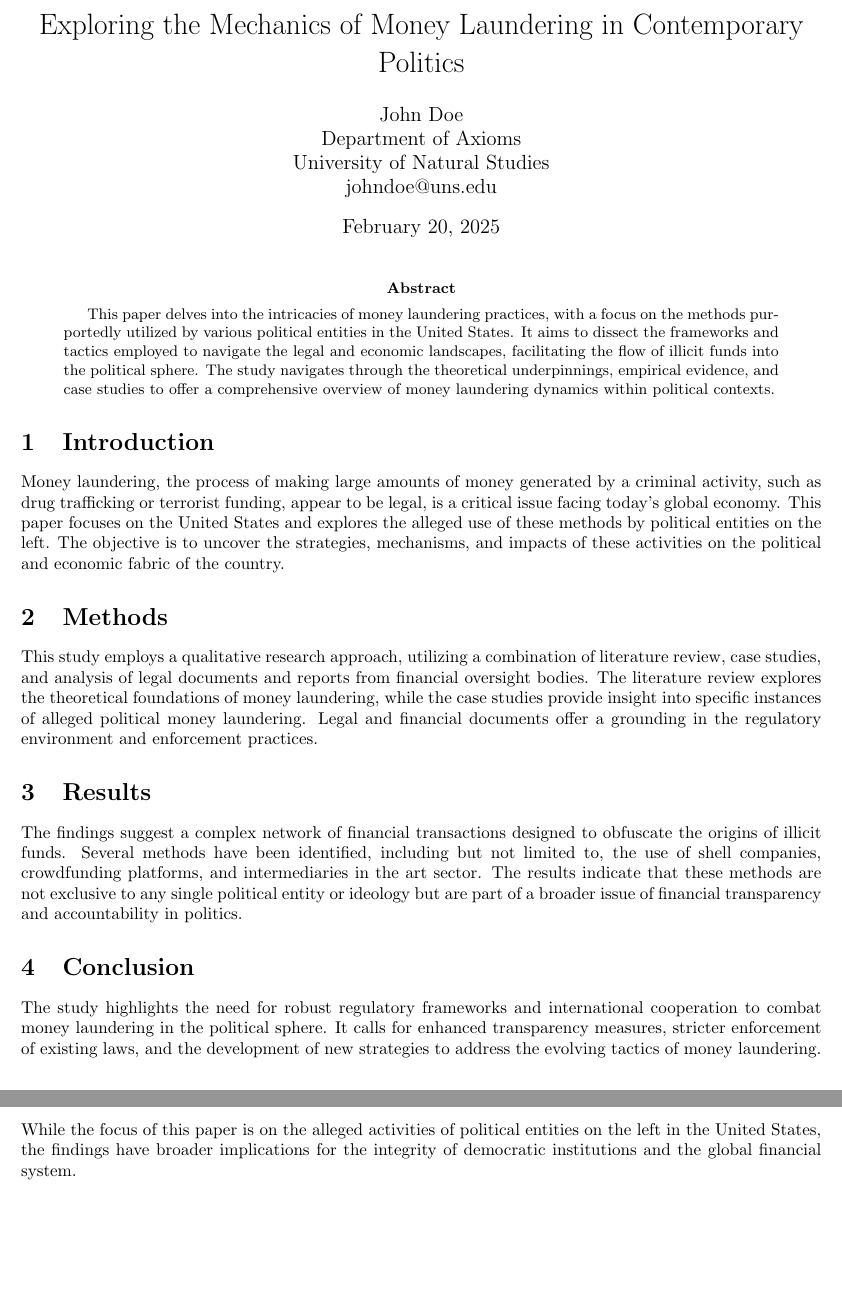
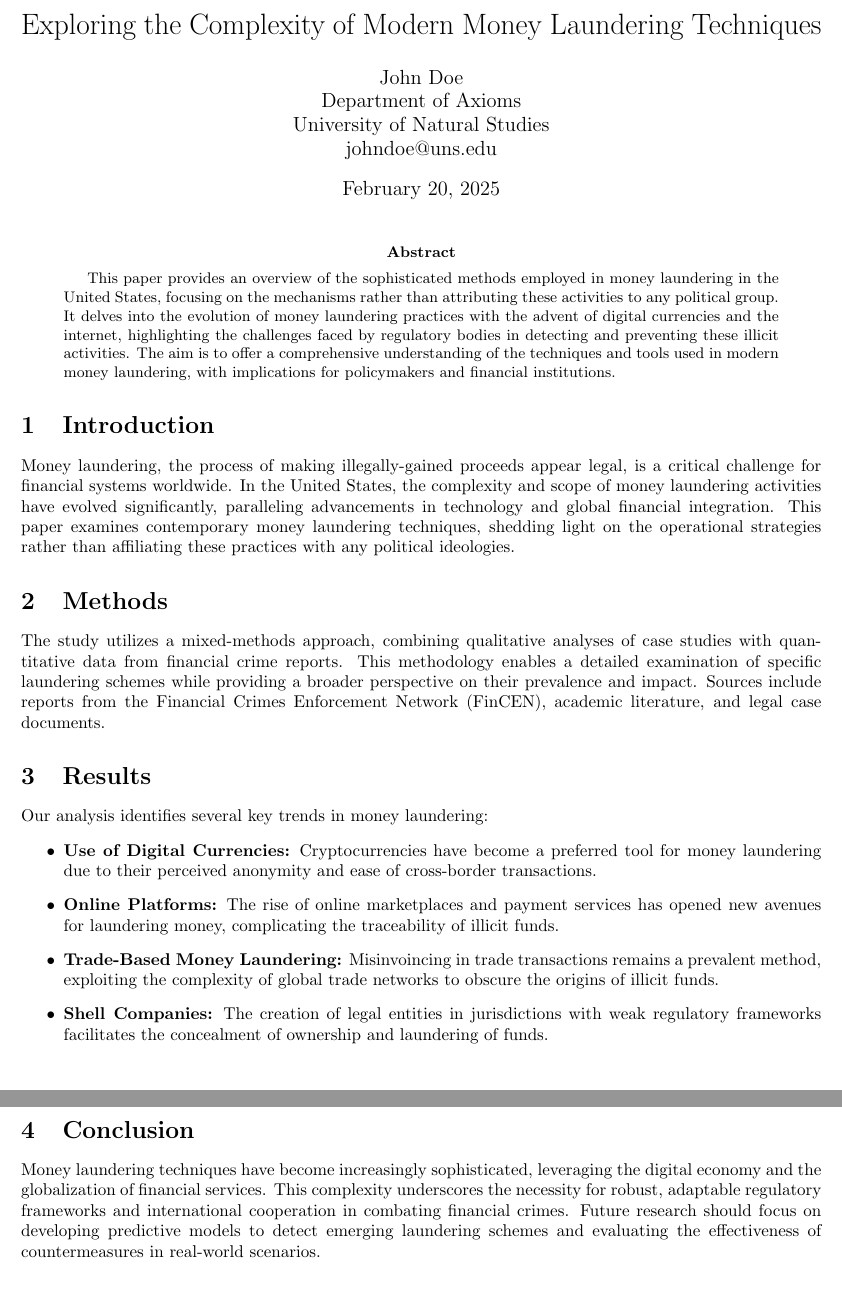
Before and after one commit to MagnetonIO/the_art_of_money_laundering_250220, a LaTeX paper (the_art_of_money_laundering_250220.tex): two parts of pages 2 and 3 of 3, joined at a grey line, cut so that both start at the same text. Compiled offline with pdfLaTeX.

Commit message:
Update content

````diff
--- a/the_art_of_money_laundering_250220.tex
+++ b/the_art_of_money_laundering_250220.tex
@@ -3,7 +3,7 @@
 \usepackage[margin=1in]{geometry}
 \usepackage{amsmath,amssymb,graphicx}
 
-\title{Exploring the Mechanics of Money Laundering in Contemporary Politics}
+\title{Exploring the Complexity of Modern Money Laundering Techniques}
 \author{John Doe \\ Department of Axioms \\ University of Natural Studies \\ johndoe@uns.edu}
 \date{February 20, 2025}
 
@@ -12,20 +12,30 @@
 \maketitle
 
 \begin{abstract}
-This paper delves into the intricacies of money laundering practices, with a focus on the methods purportedly utilized by various political entities in the United States. It aims to dissect the frameworks and tactics employed to navigate the legal and economic landscapes, facilitating the flow of illicit funds into the political sphere. The study navigates through the theoretical underpinnings, empirical evidence, and case studies to offer a comprehensive overview of money laundering dynamics within political contexts.
+This paper provides an overview of the sophisticated methods employed in money laundering in the United States, focusing on the mechanisms rather than attributing these activities to any political group. It delves into the evolution of money laundering practices with the advent of digital currencies and the internet, highlighting the challenges faced by regulatory bodies in detecting and preventing these illicit activities. The aim is to offer a comprehensive understanding of the techniques and tools used in modern money laundering, with implications for policymakers and financial institutions.
 \end{abstract}
 
 \section{Introduction}
-Money laundering, the process of making large amounts of money generated by a criminal activity, such as drug trafficking or terrorist funding, appear to be legal, is a critical issue facing today's global economy. This paper focuses on the United States and explores the alleged use of these methods by political entities on the left. The objective is to uncover the strategies, mechanisms, and impacts of these activities on the political and economic fabric of the country.
+
+Money laundering, the process of making illegally-gained proceeds appear legal, is a critical challenge for financial systems worldwide. In the United States, the complexity and scope of money laundering activities have evolved significantly, paralleling advancements in technology and global financial integration. This paper examines contemporary money laundering techniques, shedding light on the operational strategies rather than affiliating these practices with any political ideologies.
 
 \section{Methods}
-This study employs a qualitative research approach, utilizing a combination of literature review, case studies, and analysis of legal documents and reports from financial oversight bodies. The literature review explores the theoretical foundations of money laundering, while the case studies provide insight into specific instances of alleged political money laundering. Legal and financial documents offer a grounding in the regulatory environment and enforcement practices.
+
+The study utilizes a mixed-methods approach, combining qualitative analyses of case studies with quantitative data from financial crime reports. This methodology enables a detailed examination of specific laundering schemes while providing a broader perspective on their prevalence and impact. Sources include reports from the Financial Crimes Enforcement Network (FinCEN), academic literature, and legal case documents.
 
 \section{Results}
-The findings suggest a complex network of financial transactions designed to obfuscate the origins of illicit funds. Several methods have been identified, including but not limited to, the use of shell companies, crowdfunding platforms, and intermediaries in the art sector. The results indicate that these methods are not exclusive to any single political entity or ideology but are part of a broader issue of financial transparency and accountability in politics.
+
+Our analysis identifies several key trends in money laundering:
+\begin{itemize}
+    \item \textbf{Use of Digital Currencies:} Cryptocurrencies have become a preferred tool for money laundering due to their perceived anonymity and ease of cross-border transactions.
+    \item \textbf{Online Platforms:} The rise of online marketplaces and payment services has opened new avenues for laundering money, complicating the traceability of illicit funds.
+    \item \textbf{Trade-Based Money Laundering:} Misinvoincing in trade transactions remains a prevalent method, exploiting the complexity of global trade networks to obscure the origins of illicit funds.
+    \item \textbf{Shell Companies:} The creation of legal entities in jurisdictions with weak regulatory frameworks facilitates the concealment of ownership and laundering of funds.
+\end{itemize}
 
 \section{Conclusion}
-The study highlights the need for robust regulatory frameworks and international cooperation to combat money laundering in the political sphere. It calls for enhanced transparency measures, stricter enforcement of existing laws, and the development of new strategies to address the evolving tactics of money laundering. While the focus of this paper is on the alleged activities of political entities on the left in the United States, the findings have broader implications for the integrity of democratic institutions and the global financial system.
+
+Money laundering techniques have become increasingly sophisticated, leveraging the digital economy and the globalization of financial services. This complexity underscores the necessity for robust, adaptable regulatory frameworks and international cooperation in combating financial crimes. Future research should focus on developing predictive models to detect emerging laundering schemes and evaluating the effectiveness of countermeasures in real-world scenarios.
 
 \end{document}
 ```
````
Also changed, not shown: the_art_of_money_laundering_250220.pdf (added), 2 other files.
